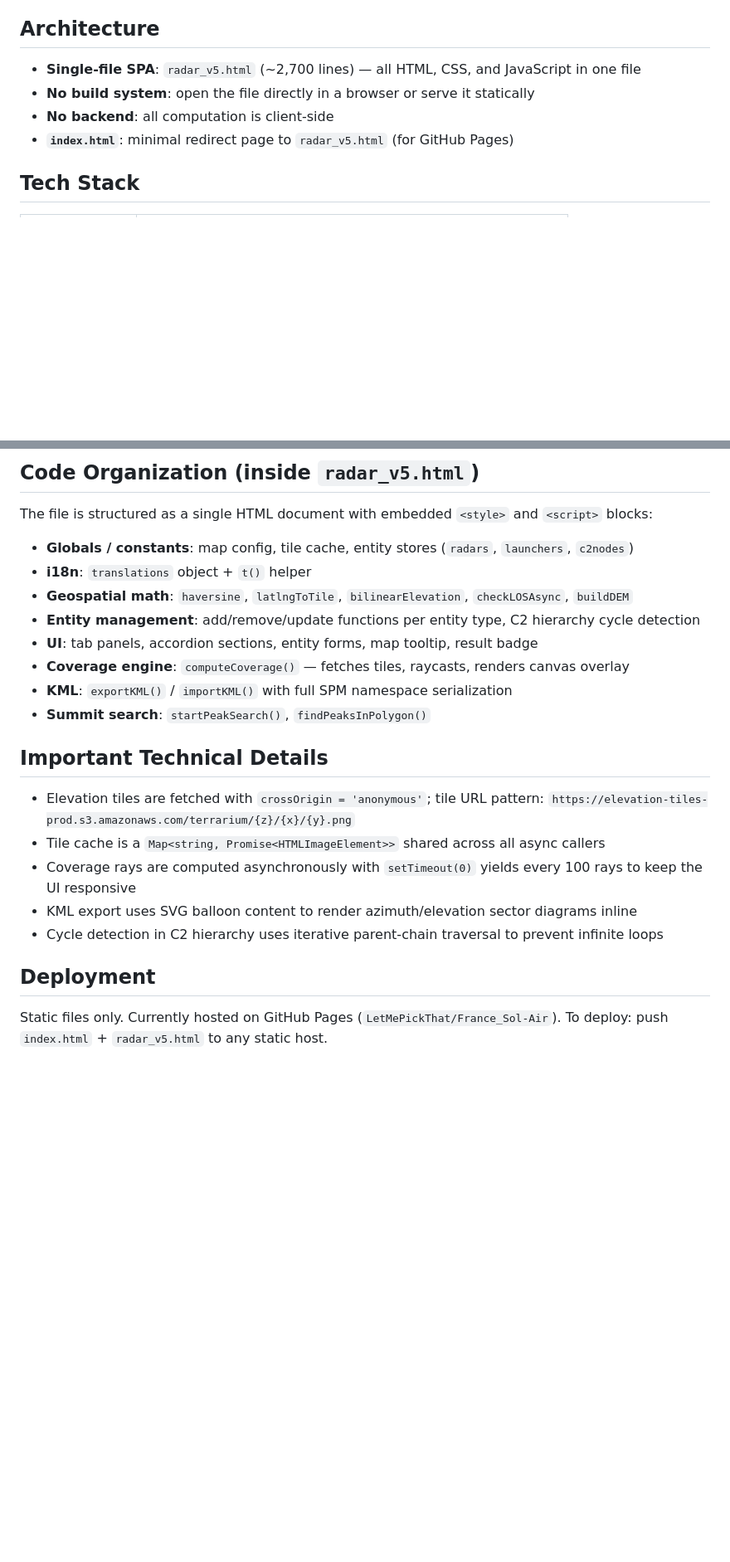
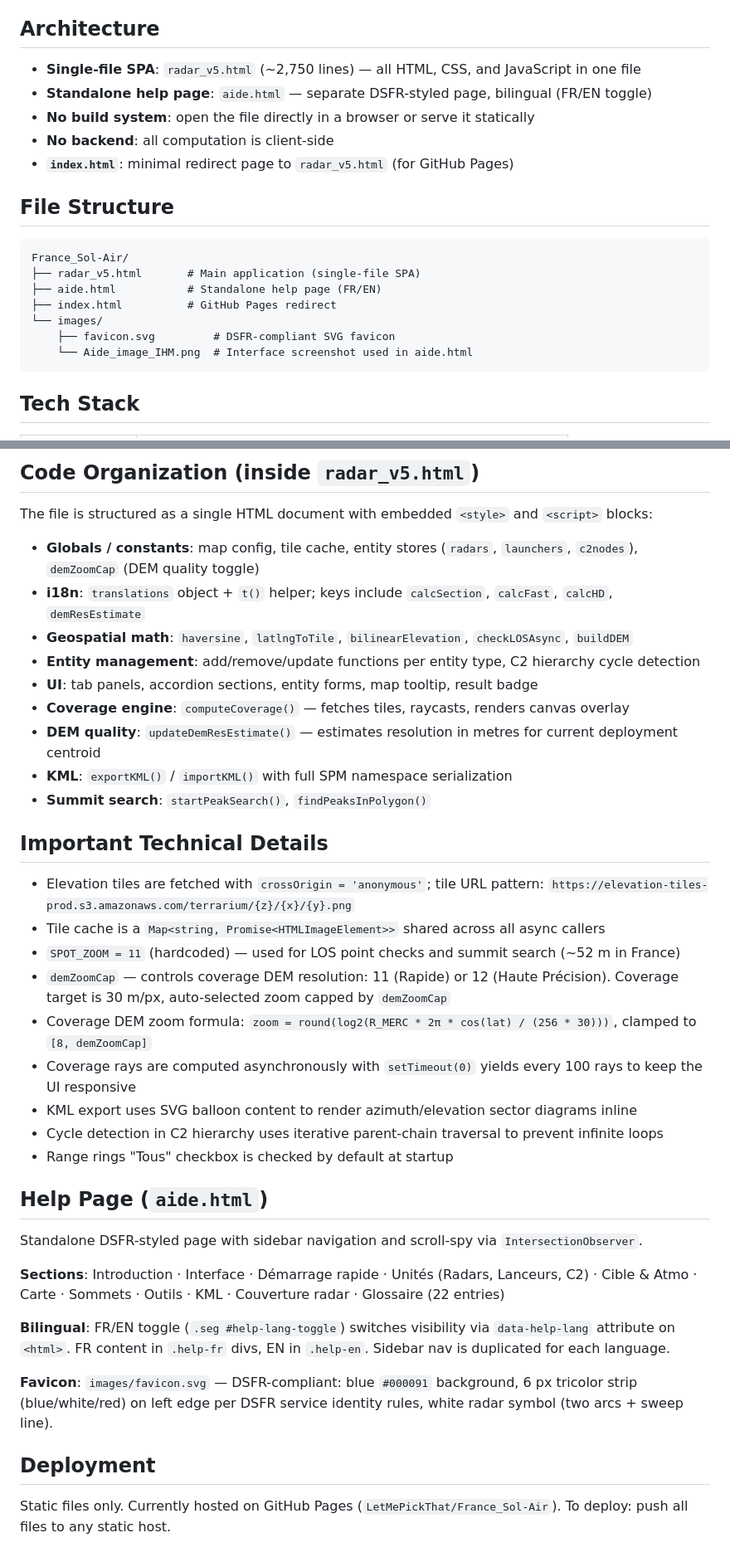
Before and after one commit to LetMePickThat/France_Sol-Air, a Markdown page: CLAUDE.md, 2 parts joined by grey strips. Shown at 83% size. GitHub-like rendering; blank space fills up the shorter version.

Commit message:
Update CLAUDE.md: aide.html, favicon, DEM toggle, compact mode
Co-Authored-By: Claude Sonnet 4.6 <noreply@anthropic.com>

````diff
--- a/CLAUDE.md
+++ b/CLAUDE.md
@@ -8,10 +8,23 @@ The application is bilingual (French default, English toggle) and complies with
 
 ## Architecture
 
-- **Single-file SPA**: `radar_v5.html` (~2,700 lines) — all HTML, CSS, and JavaScript in one file
+- **Single-file SPA**: `radar_v5.html` (~2,750 lines) — all HTML, CSS, and JavaScript in one file
+- **Standalone help page**: `aide.html` — separate DSFR-styled page, bilingual (FR/EN toggle)
 - **No build system**: open the file directly in a browser or serve it statically
 - **No backend**: all computation is client-side
 - **`index.html`**: minimal redirect page to `radar_v5.html` (for GitHub Pages)
+
+## File Structure
+
+```
+France_Sol-Air/
+├── radar_v5.html       # Main application (single-file SPA)
+├── aide.html           # Standalone help page (FR/EN)
+├── index.html          # GitHub Pages redirect
+└── images/
+    ├── favicon.svg         # DSFR-compliant SVG favicon
+    └── Aide_image_IHM.png  # Interface screenshot used in aide.html
+```
 
 ## Tech Stack
 
@@ -53,12 +69,13 @@ No `npm install`, no build step, no backend needed. Internet access required for
 
 The file is structured as a single HTML document with embedded `<style>` and `<script>` blocks:
 
-- **Globals / constants**: map config, tile cache, entity stores (`radars`, `launchers`, `c2nodes`)
-- **i18n**: `translations` object + `t()` helper
+- **Globals / constants**: map config, tile cache, entity stores (`radars`, `launchers`, `c2nodes`), `demZoomCap` (DEM quality toggle)
+- **i18n**: `translations` object + `t()` helper; keys include `calcSection`, `calcFast`, `calcHD`, `demResEstimate`
 - **Geospatial math**: `haversine`, `latlngToTile`, `bilinearElevation`, `checkLOSAsync`, `buildDEM`
 - **Entity management**: add/remove/update functions per entity type, C2 hierarchy cycle detection
 - **UI**: tab panels, accordion sections, entity forms, map tooltip, result badge
 - **Coverage engine**: `computeCoverage()` — fetches tiles, raycasts, renders canvas overlay
+- **DEM quality**: `updateDemResEstimate()` — estimates resolution in metres for current deployment centroid
 - **KML**: `exportKML()` / `importKML()` with full SPM namespace serialization
 - **Summit search**: `startPeakSearch()`, `findPeaksInPolygon()`
 
@@ -66,10 +83,24 @@ The file is structured as a single HTML document with embedded `<style>` and `<s
 
 - Elevation tiles are fetched with `crossOrigin = 'anonymous'`; tile URL pattern: `https://elevation-tiles-prod.s3.amazonaws.com/terrarium/{z}/{x}/{y}.png`
 - Tile cache is a `Map<string, Promise<HTMLImageElement>>` shared across all async callers
+- `SPOT_ZOOM = 11` (hardcoded) — used for LOS point checks and summit search (~52 m in France)
+- `demZoomCap` — controls coverage DEM resolution: 11 (Rapide) or 12 (Haute Précision). Coverage target is 30 m/px, auto-selected zoom capped by `demZoomCap`
+- Coverage DEM zoom formula: `zoom = round(log2(R_MERC * 2π * cos(lat) / (256 * 30)))`, clamped to `[8, demZoomCap]`
 - Coverage rays are computed asynchronously with `setTimeout(0)` yields every 100 rays to keep the UI responsive
 - KML export uses SVG balloon content to render azimuth/elevation sector diagrams inline
 - Cycle detection in C2 hierarchy uses iterative parent-chain traversal to prevent infinite loops
+- Range rings "Tous" checkbox is checked by default at startup
+
+## Help Page (`aide.html`)
+
+Standalone DSFR-styled page with sidebar navigation and scroll-spy via `IntersectionObserver`.
+
+**Sections**: Introduction · Interface · Démarrage rapide · Unités (Radars, Lanceurs, C2) · Cible & Atmo · Carte · Sommets · Outils · KML · Couverture radar · Glossaire (22 entries)
+
+**Bilingual**: FR/EN toggle (`.seg #help-lang-toggle`) switches visibility via `data-help-lang` attribute on `<html>`. FR content in `.help-fr` divs, EN in `.help-en`. Sidebar nav is duplicated for each language.
+
+**Favicon**: `images/favicon.svg` — DSFR-compliant: blue `#000091` background, 6 px tricolor strip (blue/white/red) on left edge per DSFR service identity rules, white radar symbol (two arcs + sweep line).
 
 ## Deployment
 
-Static files only. Currently hosted on GitHub Pages (`LetMePickThat/France_Sol-Air`). To deploy: push `index.html` + `radar_v5.html` to any static host.
+Static files only. Currently hosted on GitHub Pages (`LetMePickThat/France_Sol-Air`). To deploy: push all files to any static host.
````
Also changed, not shown: other parts of CLAUDE.md (+4 -1 lines).
